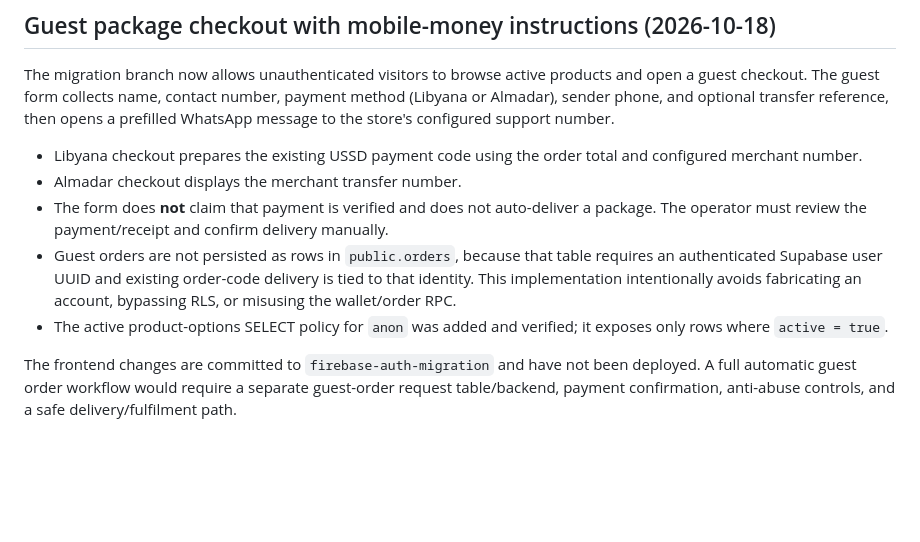
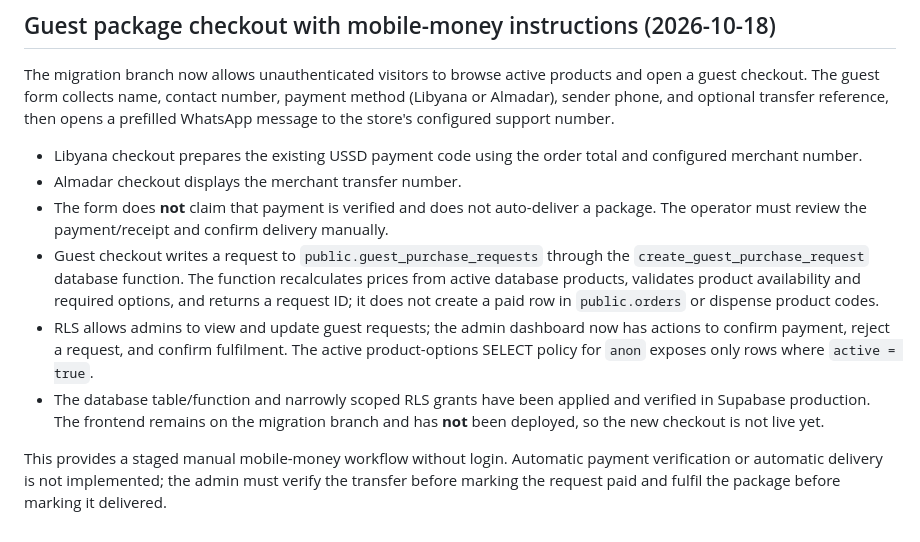
Before and after one commit to hymozarog-jp/libyan_store, a Markdown page: docs/firebase-auth-migration.md, the part around the change. Rendered like a GitHub page; blank space fills up the shorter version.

Commit message:
docs(store): update guest payment workflow status

```diff
--- a/docs/firebase-auth-migration.md
+++ b/docs/firebase-auth-migration.md
@@ -104,7 +104,8 @@ The migration branch now allows unauthenticated visitors to browse active produc
 - Libyana checkout prepares the existing USSD payment code using the order total and configured merchant number.
 - Almadar checkout displays the merchant transfer number.
 - The form does **not** claim that payment is verified and does not auto-deliver a package. The operator must review the payment/receipt and confirm delivery manually.
-- Guest orders are not persisted as rows in `public.orders`, because that table requires an authenticated Supabase user UUID and existing order-code delivery is tied to that identity. This implementation intentionally avoids fabricating an account, bypassing RLS, or misusing the wallet/order RPC.
-- The active product-options SELECT policy for `anon` was added and verified; it exposes only rows where `active = true`.
+- Guest checkout writes a request to `public.guest_purchase_requests` through the `create_guest_purchase_request` database function. The function recalculates prices from active database products, validates product availability and required options, and returns a request ID; it does not create a paid row in `public.orders` or dispense product codes.
+- RLS allows admins to view and update guest requests; the admin dashboard now has actions to confirm payment, reject a request, and confirm fulfilment. The active product-options SELECT policy for `anon` exposes only rows where `active = true`.
+- The database table/function and narrowly scoped RLS grants have been applied and verified in Supabase production. The frontend remains on the migration branch and has **not** been deployed, so the new checkout is not live yet.
 
-The frontend changes are committed to `firebase-auth-migration` and have not been deployed. A full automatic guest order workflow would require a separate guest-order request table/backend, payment confirmation, anti-abuse controls, and a safe delivery/fulfilment path.
+This provides a staged manual mobile-money workflow without login. Automatic payment verification or automatic delivery is not implemented; the admin must verify the transfer before marking the request paid and fulfil the package before marking it delivered.
```
